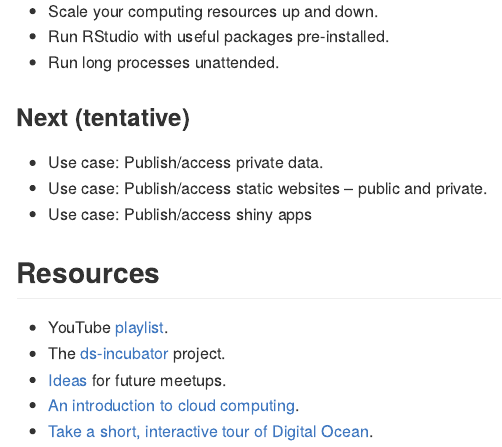
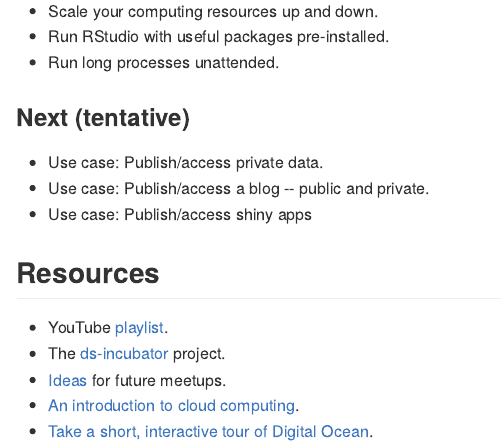
Before and after one commit to 2DegreesInvesting/ds.cloud, an R Markdown document (README.Rmd): the page in a window 1100 px wide, from 1020 px down. The pictures show the output file README.md that the author committed with the source, drawn offline in the style of GitHub.

Commit message:
Update use cases

```diff
--- a/README.Rmd
+++ b/README.Rmd
@@ -56,7 +56,7 @@ This meetup presents three use cases:
 ### Next (tentative)
 
 * Use case: Publish/access private data.
-* Use case: Publish/access static websites -- public and private.
+* Use case: Publish/access a blog -- public and private.
 * Use case: Publish/access shiny apps
 
 ## Resources
```
Also changed, not shown: README.md.
